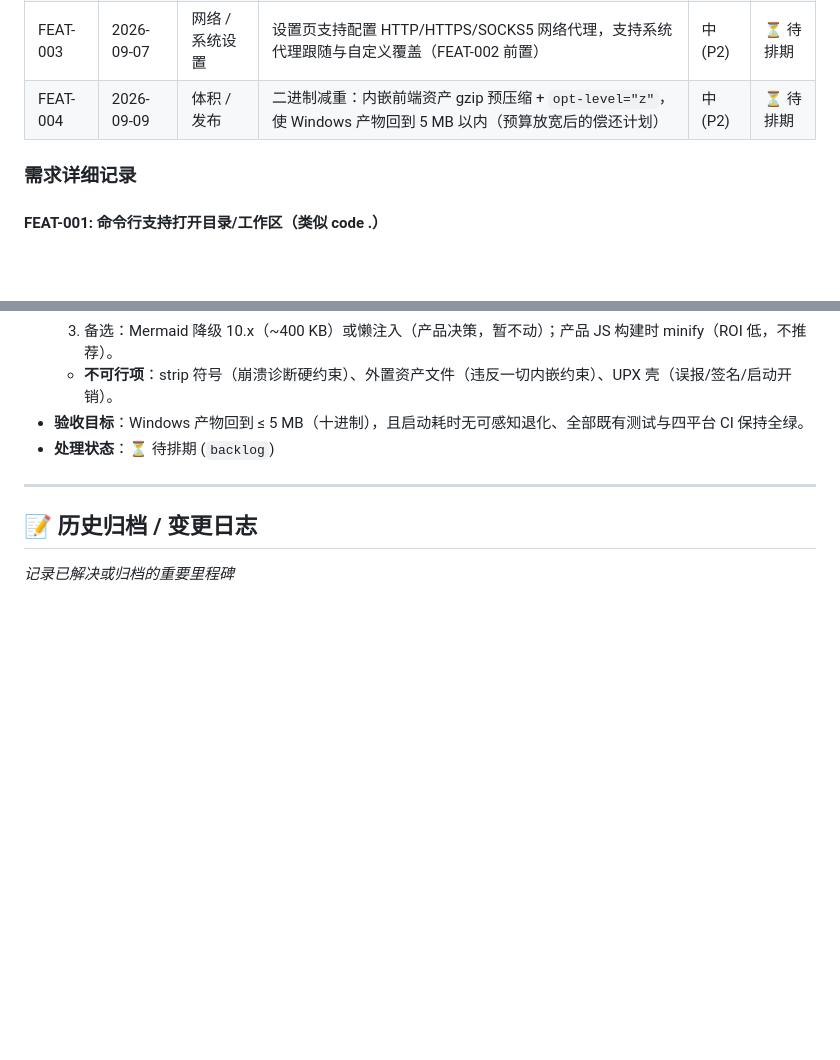
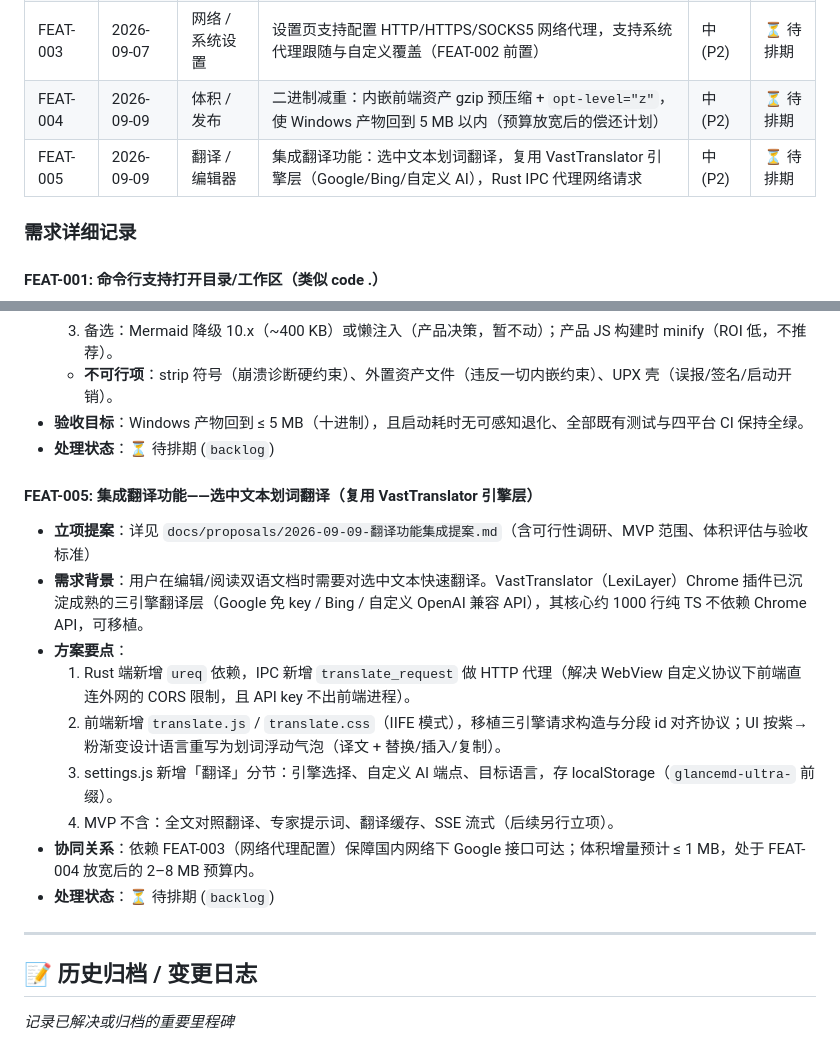
Before and after one commit to VastNext/GlanceMD-Ultra, a Markdown page: docs/backlog.md, 2 parts joined by grey strips. Drawn GitHub-style; blank space fills up the shorter version.

Commit message:
docs: 立项 FEAT-005 翻译功能集成提案并入 backlog
复用 VastTranslator 引擎层（Google/Bing/自定义 AI）实现编辑器划词翻译，
Rust 端经 ureq 做 IPC HTTP 代理；backlog 记录与 FEAT-003/FEAT-004 的协同关系

```diff
--- a/docs/backlog.md
+++ b/docs/backlog.md
@@ -53,6 +53,7 @@
 | FEAT-002 | 2026-09-07 | 软件更新 / 发布 | 软件内支持“检查并一键更新”，自动获取 GitHub Latest Release 匹配当前平台的包并覆盖更新 | 中 (P2) | ⏳ 待排期 |
 | FEAT-003 | 2026-09-07 | 网络 / 系统设置 | 设置页支持配置 HTTP/HTTPS/SOCKS5 网络代理，支持系统代理跟随与自定义覆盖（FEAT-002 前置） | 中 (P2) | ⏳ 待排期 |
 | FEAT-004 | 2026-09-09 | 体积 / 发布 | 二进制减重：内嵌前端资产 gzip 预压缩 + `opt-level="z"`，使 Windows 产物回到 5 MB 以内（预算放宽后的偿还计划） | 中 (P2) | ⏳ 待排期 |
+| FEAT-005 | 2026-09-09 | 翻译 / 编辑器 | 集成翻译功能：选中文本划词翻译，复用 VastTranslator 引擎层（Google/Bing/自定义 AI），Rust IPC 代理网络请求 | 中 (P2) | ⏳ 待排期 |
 
 ### 需求详细记录
 
@@ -137,6 +138,17 @@
 - **验收目标**：Windows 产物回到 ≤ 5 MB（十进制），且启动耗时无可感知退化、全部既有测试与四平台 CI 保持全绿。
 - **处理状态**：⏳ 待排期 (`backlog`)
 
+#### FEAT-005: 集成翻译功能——选中文本划词翻译（复用 VastTranslator 引擎层）
+- **立项提案**：详见 `docs/proposals/2026-09-09-翻译功能集成提案.md`（含可行性调研、MVP 范围、体积评估与验收标准）
+- **需求背景**：用户在编辑/阅读双语文档时需要对选中文本快速翻译。VastTranslator（LexiLayer）Chrome 插件已沉淀成熟的三引擎翻译层（Google 免 key / Bing / 自定义 OpenAI 兼容 API），其核心约 1000 行纯 TS 不依赖 Chrome API，可移植。
+- **方案要点**：
+  1. Rust 端新增 `ureq` 依赖，IPC 新增 `translate_request` 做 HTTP 代理（解决 WebView 自定义协议下前端直连外网的 CORS 限制，且 API key 不出前端进程）。
+  2. 前端新增 `translate.js` / `translate.css`（IIFE 模式），移植三引擎请求构造与分段 id 对齐协议；UI 按紫→粉渐变设计语言重写为划词浮动气泡（译文 + 替换/插入/复制）。
+  3. settings.js 新增「翻译」分节：引擎选择、自定义 AI 端点、目标语言，存 localStorage（`glancemd-ultra-` 前缀）。
+  4. MVP 不含：全文对照翻译、专家提示词、翻译缓存、SSE 流式（后续另行立项）。
+- **协同关系**：依赖 FEAT-003（网络代理配置）保障国内网络下 Google 接口可达；体积增量预计 ≤ 1 MB，处于 FEAT-004 放宽后的 2–8 MB 预算内。
+- **处理状态**：⏳ 待排期 (`backlog`)
+
 ---
 
 ## 📝 历史归档 / 变更日志
```
Also changed, not shown: docs/proposals/2026-09-09-翻译功能集成提案.md (added, +71 -0 lines).
